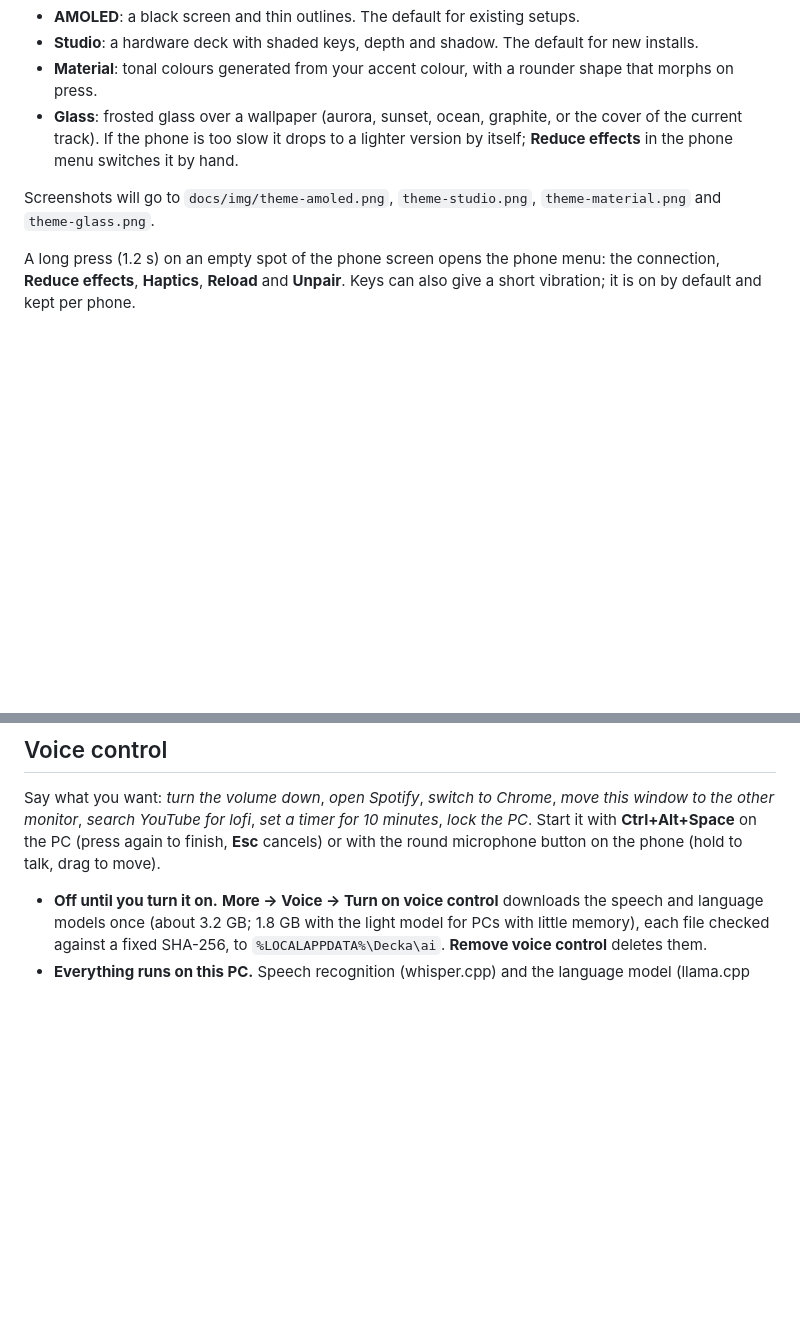
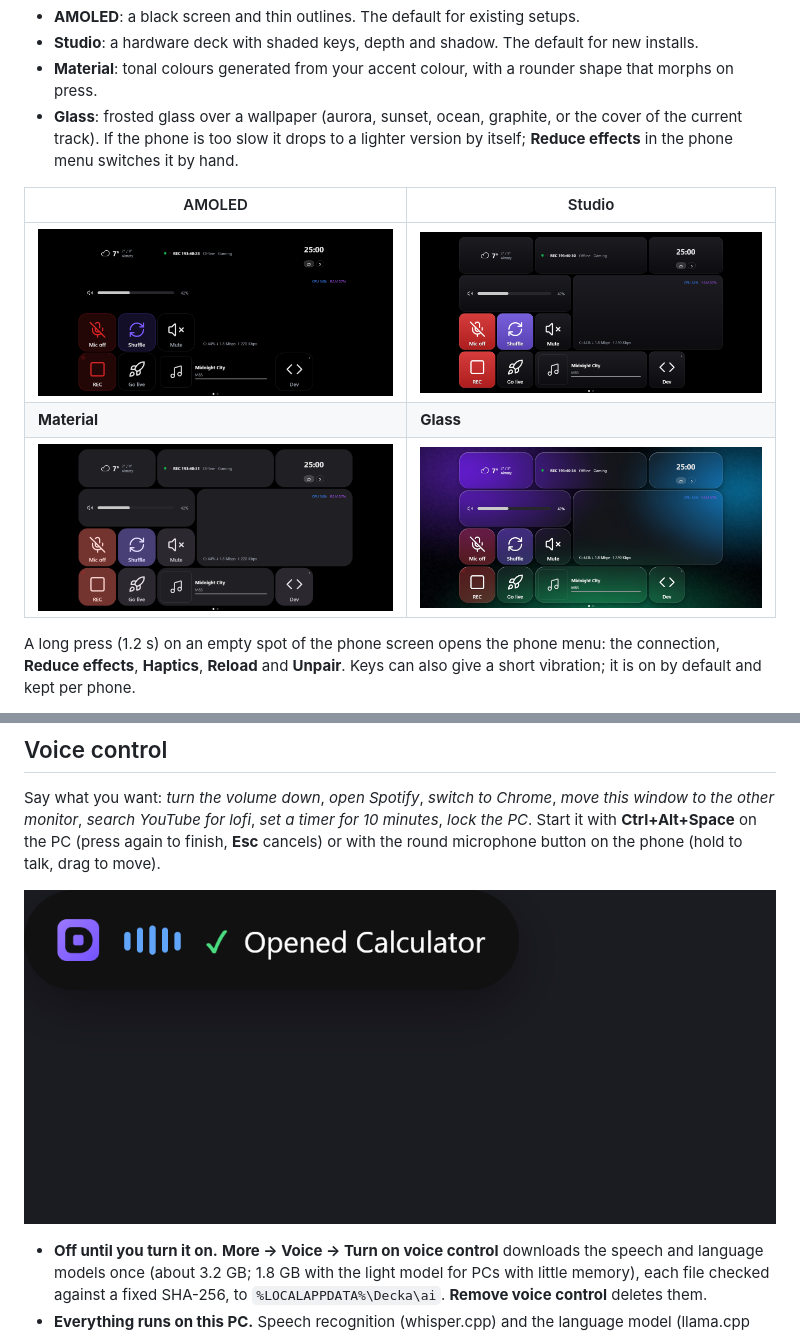
Before and after one commit to iqonkz/decka, a Markdown page: README.md, 2 parts joined by grey strips. GitHub-like rendering; pictures changed too: docs/img/hero.png (added), docs/img/voice.png (added); blank space fills up the shorter version.

Commit message:
T22.1: screenshots

```diff
--- a/README.md
+++ b/README.md
@@ -68,7 +70,11 @@ Pick the look of the deck in **Appearance**; the phone changes within a second o
 - **Material**: tonal colours generated from your accent colour, with a rounder shape that morphs on press.
 - **Glass**: frosted glass over a wallpaper (aurora, sunset, ocean, graphite, or the cover of the current track). If the phone is too slow it drops to a lighter version by itself; **Reduce effects** in the phone menu switches it by hand.
 
-Screenshots will go to `docs/img/theme-amoled.png`, `theme-studio.png`, `theme-material.png` and `theme-glass.png`.
+| AMOLED | Studio |
+|---|---|
+| ![AMOLED look](docs/img/theme-amoled.png) | ![Studio look](docs/img/theme-studio.png) |
+| **Material** | **Glass** |
+| ![Material look](docs/img/theme-material.png) | ![Glass look](docs/img/theme-glass.png) |
 
 A long press (1.2 s) on an empty spot of the phone screen opens the phone menu: the connection, **Reduce effects**, **Haptics**, **Reload** and **Unpair**. Keys can also give a short vibration; it is on by default and kept per phone.
 
@@ -77,6 +83,8 @@ In **Layout** the preview is the real deck in the chosen look: drag a program, a
 ## Voice control
 
 Say what you want: *turn the volume down*, *open Spotify*, *switch to Chrome*, *move this window to the other monitor*, *search YouTube for lofi*, *set a timer for 10 minutes*, *lock the PC*. Start it with **Ctrl+Alt+Space** on the PC (press again to finish, **Esc** cancels) or with the round microphone button on the phone (hold to talk, drag to move).
+
+![The voice pill with an answer](docs/img/voice.png)
 
 - **Off until you turn it on.** **More → Voice → Turn on voice control** downloads the speech and language models once (about 3.2 GB; 1.8 GB with the light model for PCs with little memory), each file checked against a fixed SHA-256, to `%LOCALAPPDATA%\Decka\ai`. **Remove voice control** deletes them.
 - **Everything runs on this PC.** Speech recognition (whisper.cpp) and the language model (llama.cpp with Qwen3.5) run as hidden local programs on `127.0.0.1`; what you say is never sent anywhere and never written to the log.
```
Also changed, not shown: other parts of README.md (+3 -1 lines), docs/img/settings.png, 2 other files.
